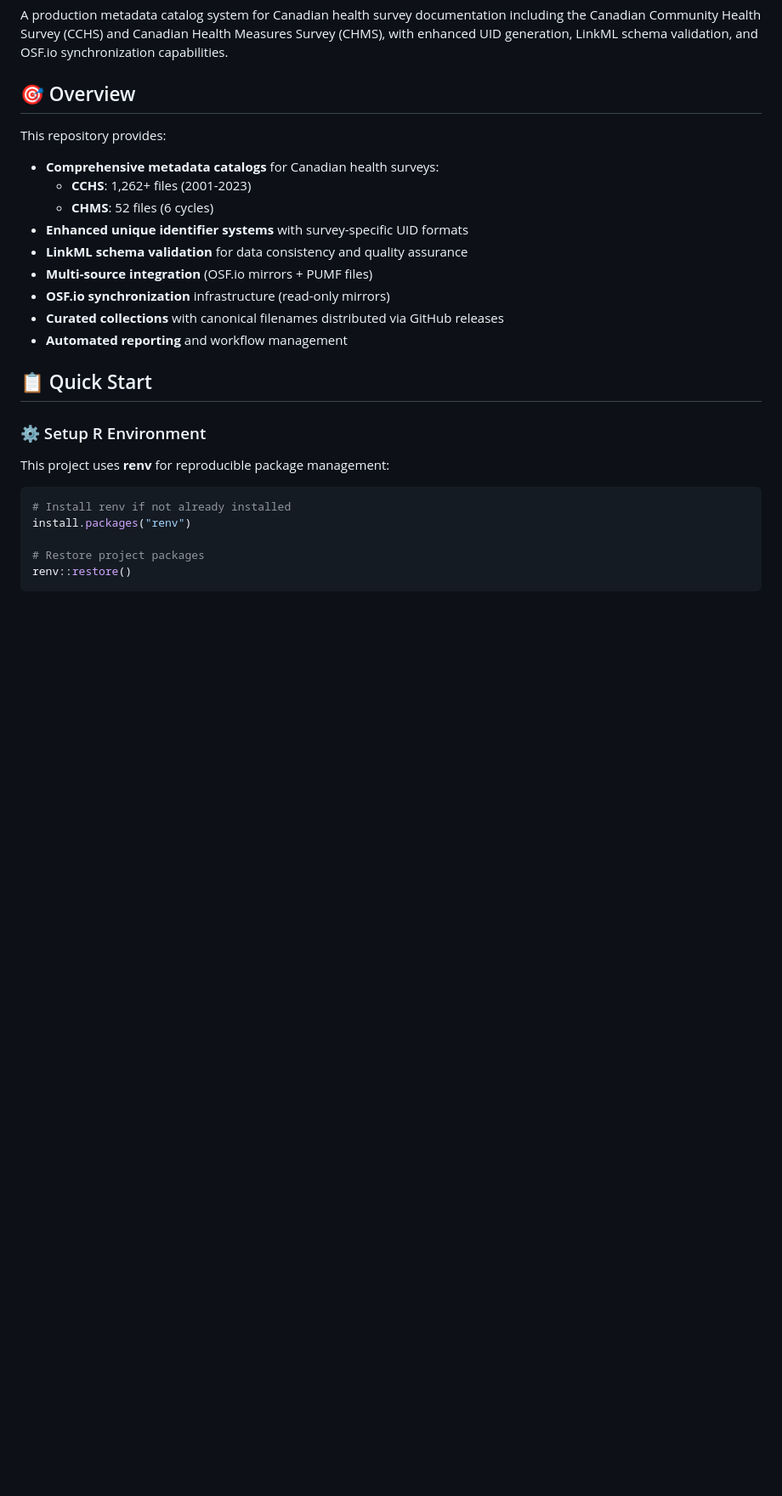
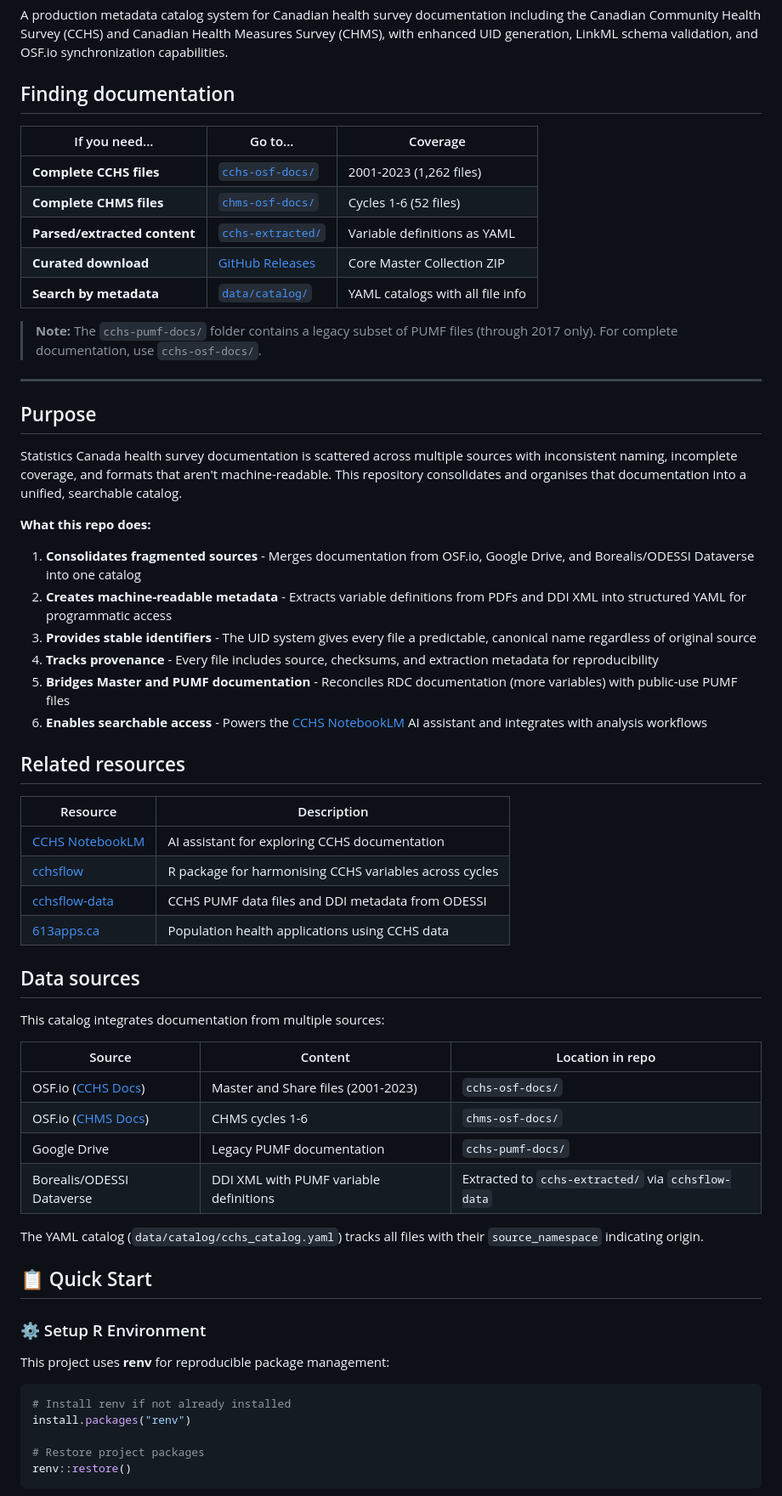
Before and after one commit to Big-Life-Lab/cchsflow-docs, a Markdown page: README.md, the part around one of its changes. Shown at 85% size. GitHub-like rendering; blank space fills up the shorter version.

```diff
--- a/README.md
+++ b/README.md
@@ -2,18 +2,54 @@
 
 A production metadata catalog system for Canadian health survey documentation including the Canadian Community Health Survey (CCHS) and Canadian Health Measures Survey (CHMS), with enhanced UID generation, LinkML schema validation, and OSF.io synchronization capabilities.
 
-## 🎯 Overview
+## Finding documentation
 
-This repository provides:
-- **Comprehensive metadata catalogs** for Canadian health surveys:
-  - **CCHS**: 1,262+ files (2001-2023)
-  - **CHMS**: 52 files (6 cycles)
-- **Enhanced unique identifier systems** with survey-specific UID formats
-- **LinkML schema validation** for data consistency and quality assurance
-- **Multi-source integration** (OSF.io mirrors + PUMF files)
-- **OSF.io synchronization** infrastructure (read-only mirrors)
-- **Curated collections** with canonical filenames distributed via GitHub releases
-- **Automated reporting** and workflow management
+| If you need... | Go to... | Coverage |
+|----------------|----------|----------|
+| **Complete CCHS files** | [`cchs-osf-docs/`](cchs-osf-docs/) | 2001-2023 (1,262 files) |
+| **Complete CHMS files** | [`chms-osf-docs/`](chms-osf-docs/) | Cycles 1-6 (52 files) |
+| **Parsed/extracted content** | [`cchs-extracted/`](cchs-extracted/) | Variable definitions as YAML |
+| **Curated download** | [GitHub Releases](../../releases) | Core Master Collection ZIP |
+| **Search by metadata** | [`data/catalog/`](data/catalog/) | YAML catalogs with all file info |
+
+> **Note:** The `cchs-pumf-docs/` folder contains a legacy subset of PUMF files (through 2017 only). For complete documentation, use `cchs-osf-docs/`.
+
+---
+
+## Purpose
+
+Statistics Canada health survey documentation is scattered across multiple sources with inconsistent naming, incomplete coverage, and formats that aren't machine-readable. This repository consolidates and organises that documentation into a unified, searchable catalog.
+
+**What this repo does:**
+
+1. **Consolidates fragmented sources** - Merges documentation from OSF.io, Google Drive, and Borealis/ODESSI Dataverse into one catalog
+2. **Creates machine-readable metadata** - Extracts variable definitions from PDFs and DDI XML into structured YAML for programmatic access
+3. **Provides stable identifiers** - The UID system gives every file a predictable, canonical name regardless of original source
+4. **Tracks provenance** - Every file includes source, checksums, and extraction metadata for reproducibility
+5. **Bridges Master and PUMF documentation** - Reconciles RDC documentation (more variables) with public-use PUMF files
+6. **Enables searchable access** - Powers the [CCHS NotebookLM](https://notebooklm.google.com/notebook/d89f1bf8-1eb5-4bc7-bfd4-462be2c01a08) AI assistant and integrates with analysis workflows
+
+## Related resources
+
+| Resource | Description |
+|----------|-------------|
+| [CCHS NotebookLM](https://notebooklm.google.com/notebook/d89f1bf8-1eb5-4bc7-bfd4-462be2c01a08) | AI assistant for exploring CCHS documentation |
+| [cchsflow](https://github.com/Big-Life-Lab/cchsflow) | R package for harmonising CCHS variables across cycles |
+| [cchsflow-data](https://github.com/Big-Life-Lab/cchsflow-data) | CCHS PUMF data files and DDI metadata from ODESSI |
+| [613apps.ca](https://613apps.ca) | Population health applications using CCHS data |
+
+## Data sources
+
+This catalog integrates documentation from multiple sources:
+
+| Source | Content | Location in repo |
+|--------|---------|------------------|
+| OSF.io ([CCHS Docs](https://osf.io/6p3n9/)) | Master and Share files (2001-2023) | `cchs-osf-docs/` |
+| OSF.io ([CHMS Docs](https://osf.io/buva4/)) | CHMS cycles 1-6 | `chms-osf-docs/` |
+| Google Drive | Legacy PUMF documentation | `cchs-pumf-docs/` |
+| Borealis/ODESSI Dataverse | DDI XML with PUMF variable definitions | Extracted to `cchs-extracted/` via `cchsflow-data` |
+
+The YAML catalog (`data/catalog/cchs_catalog.yaml`) tracks all files with their `source_namespace` indicating origin.
 
 ## 📋 Quick Start
 
```
Also changed, not shown: other parts of README.md (+20 -48 lines), cchs-extracted/README.md (added, +34 -0 lines), cchs-pumf-docs/README.md (added, +17 -0 lines).
